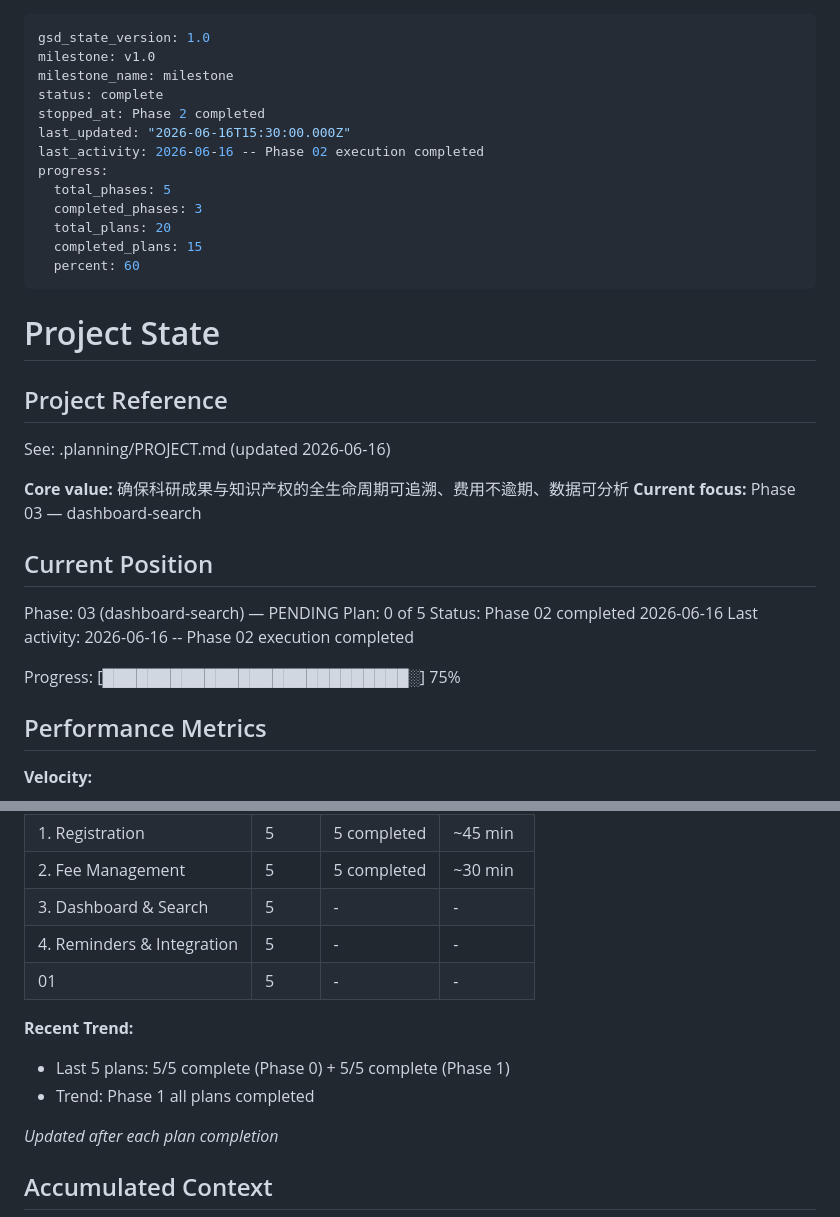
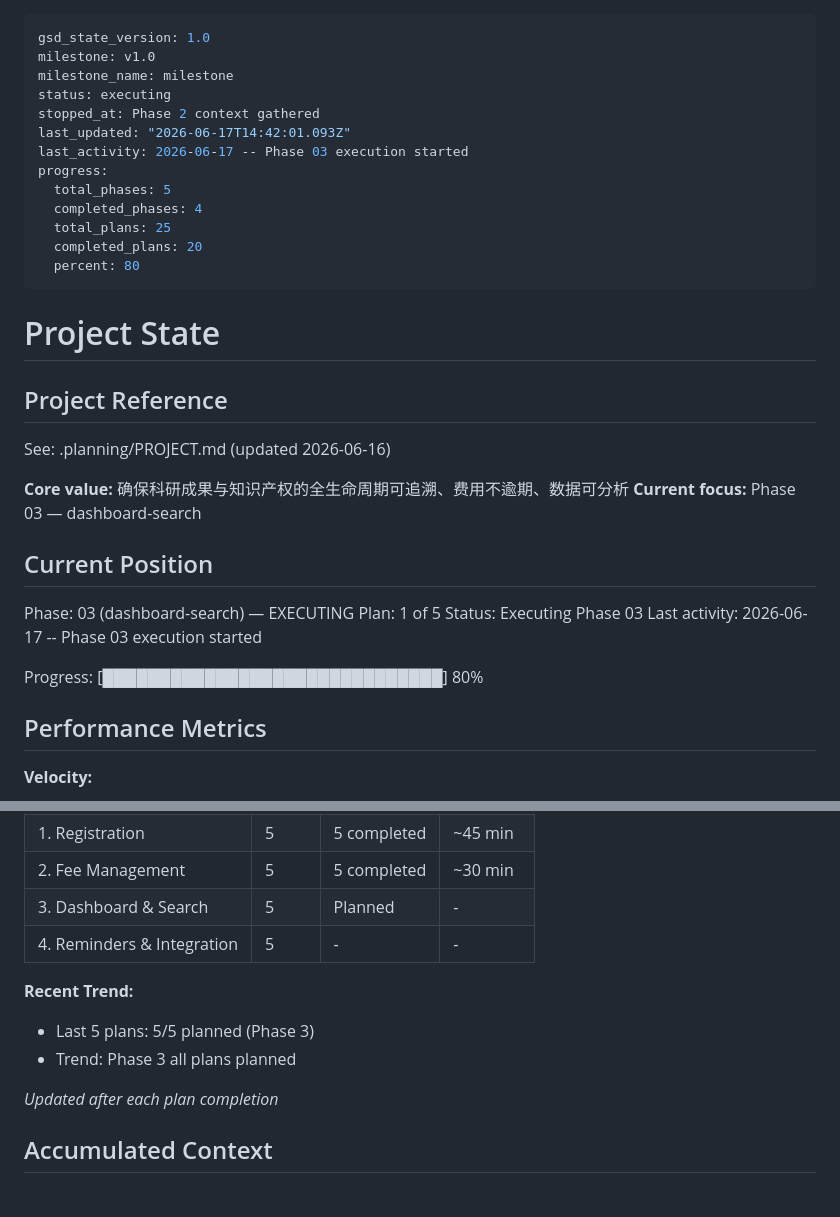
Before and after one commit to lingling-coder/RAIPM_System, a Markdown page: .planning/STATE.md, 2 parts joined by grey strips. GitHub-like rendering; blank space fills up the shorter version.

```diff
--- a/.planning/STATE.md
+++ b/.planning/STATE.md
@@ -2,16 +2,16 @@
 gsd_state_version: 1.0
 milestone: v1.0
 milestone_name: milestone
-status: complete
-stopped_at: Phase 2 completed
-last_updated: "2026-06-16T15:30:00.000Z"
-last_activity: 2026-06-16 -- Phase 02 execution completed
+status: executing
+stopped_at: Phase 2 context gathered
+last_updated: "2026-06-17T14:42:01.093Z"
+last_activity: 2026-06-17 -- Phase 03 execution started
 progress:
   total_phases: 5
-  completed_phases: 3
-  total_plans: 20
-  completed_plans: 15
-  percent: 60
+  completed_phases: 4
+  total_plans: 25
+  completed_plans: 20
+  percent: 80
 ---
 
 # Project State
@@ -25,12 +25,12 @@ See: .planning/PROJECT.md (updated 2026-06-16)
 
 ## Current Position
 
-Phase: 03 (dashboard-search) — PENDING
-Plan: 0 of 5
-Status: Phase 02 completed 2026-06-16
-Last activity: 2026-06-16 -- Phase 02 execution completed
+Phase: 03 (dashboard-search) — EXECUTING
+Plan: 1 of 5
+Status: Executing Phase 03
+Last activity: 2026-06-17 -- Phase 03 execution started
 
-Progress: [███████████████████████████░] 75%
+Progress: [██████████████████████████████] 80%
 
 ## Performance Metrics
 
@@ -47,14 +47,13 @@ Progress: [███████████████████████
 | 0. Foundation | 5 | ~176 min | ~35 min |
 | 1. Registration | 5 | 5 completed | ~45 min |
 | 2. Fee Management | 5 | 5 completed | ~30 min |
-| 3. Dashboard & Search | 5 | - | - |
+| 3. Dashboard & Search | 5 | Planned | - |
 | 4. Reminders & Integration | 5 | - | - |
-| 01 | 5 | - | - |
 
 **Recent Trend:**
 
-- Last 5 plans: 5/5 complete (Phase 0) + 5/5 complete (Phase 1)
-- Trend: Phase 1 all plans completed
+- Last 5 plans: 5/5 planned (Phase 3)
+- Trend: Phase 3 all plans planned
 
 *Updated after each plan completion*
 
```
Also changed, not shown: .planning/ROADMAP.md (+42 -15 lines).
